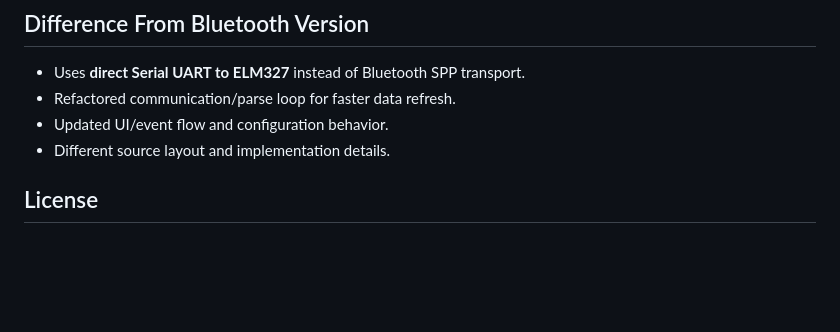
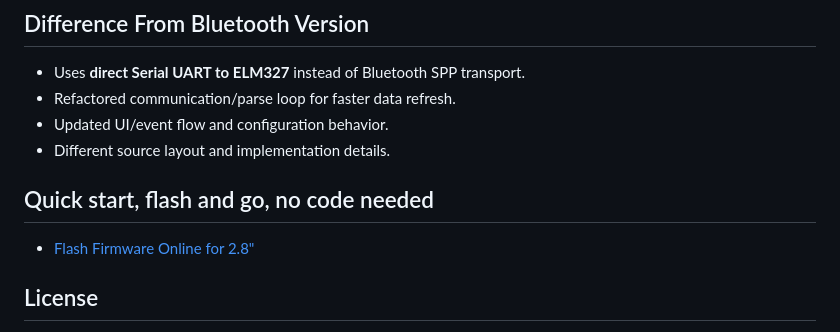
Before and after one commit to Divi0509/ESP32-Serial-OBD2-Gauge-Catalyst, a Markdown page: README.md, the part around the change. GitHub-like rendering; blank space fills up the shorter version.

```diff
--- a/README.md
+++ b/README.md
@@ -96,6 +96,8 @@ sketch/
 - Updated UI/event flow and configuration behavior.
 - Different source layout and implementation details.
 
+## Quick start, flash and go, no code needed
+- [Flash Firmware Online for 2.8"](https://vaandcob.github.io/webpage/src/index.html)
 
 ## License
 
```
